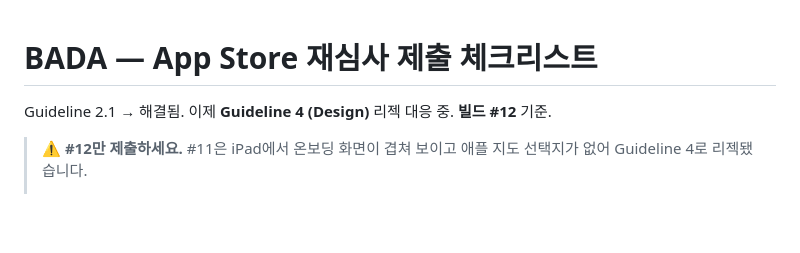
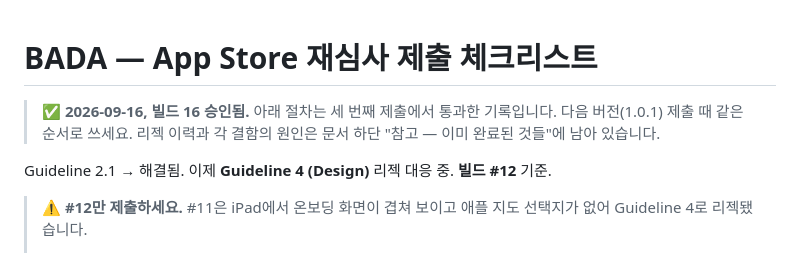
Before and after one commit to dongj12-lee/TRIP, a Markdown page: appstore-submission-checklist.md, the part around the change. Rendered like a GitHub page; blank space fills up the shorter version.

```diff
--- a/appstore-submission-checklist.md
+++ b/appstore-submission-checklist.md
@@ -1,4 +1,8 @@
 # BADA — App Store 재심사 제출 체크리스트
+
+> ✅ **2026-09-16, 빌드 16 승인됨.** 아래 절차는 세 번째 제출에서 통과한 기록입니다.
+> 다음 버전(1.0.1) 제출 때 같은 순서로 쓰세요. 리젝 이력과 각 결함의 원인은
+> 문서 하단 "참고 — 이미 완료된 것들"에 남아 있습니다.
 
 Guideline 2.1 → 해결됨. 이제 **Guideline 4 (Design)** 리젝 대응 중. **빌드 #12** 기준.
 
```
Also changed, not shown: PROJECT.md (+15 -9 lines).
